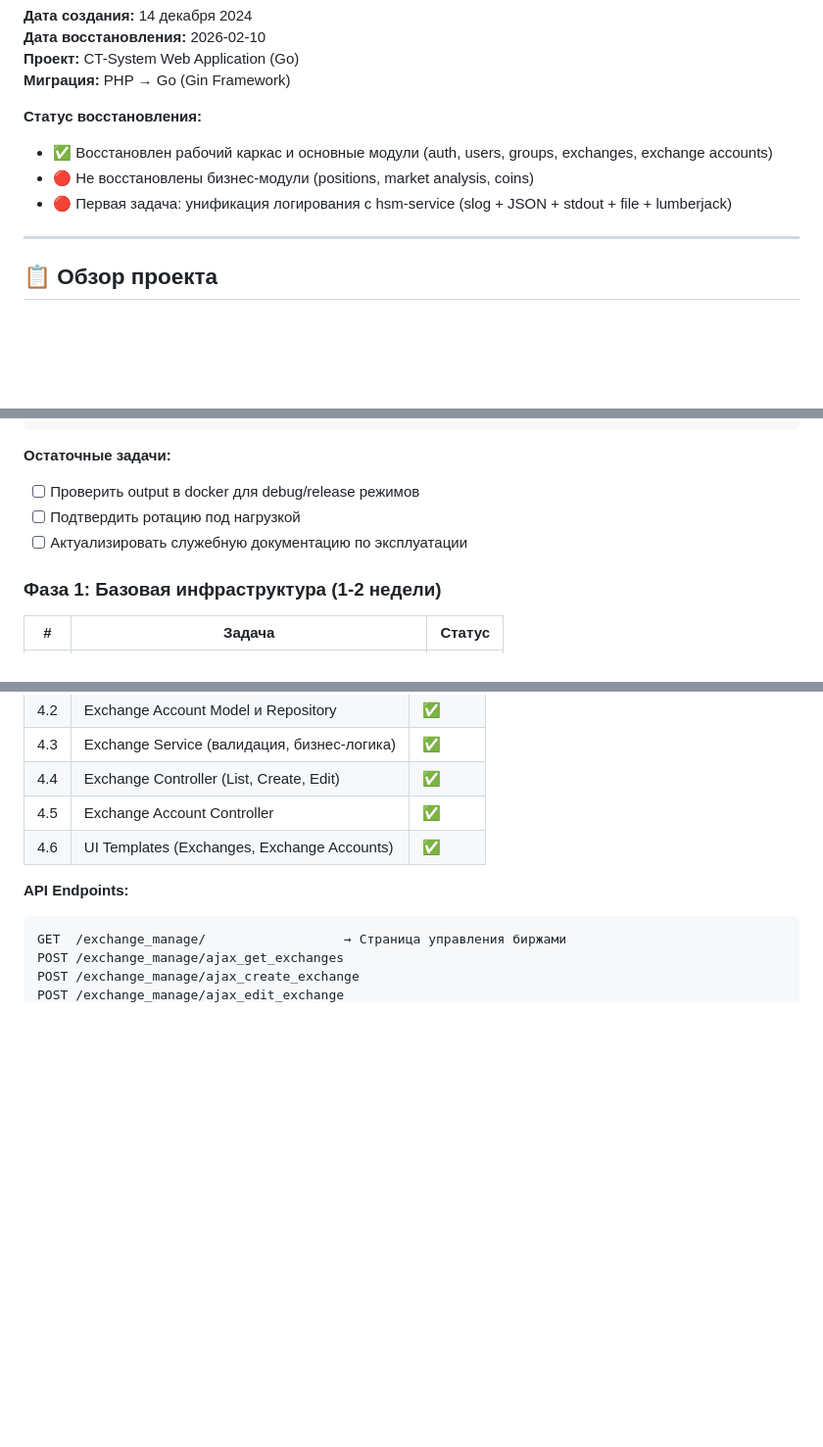
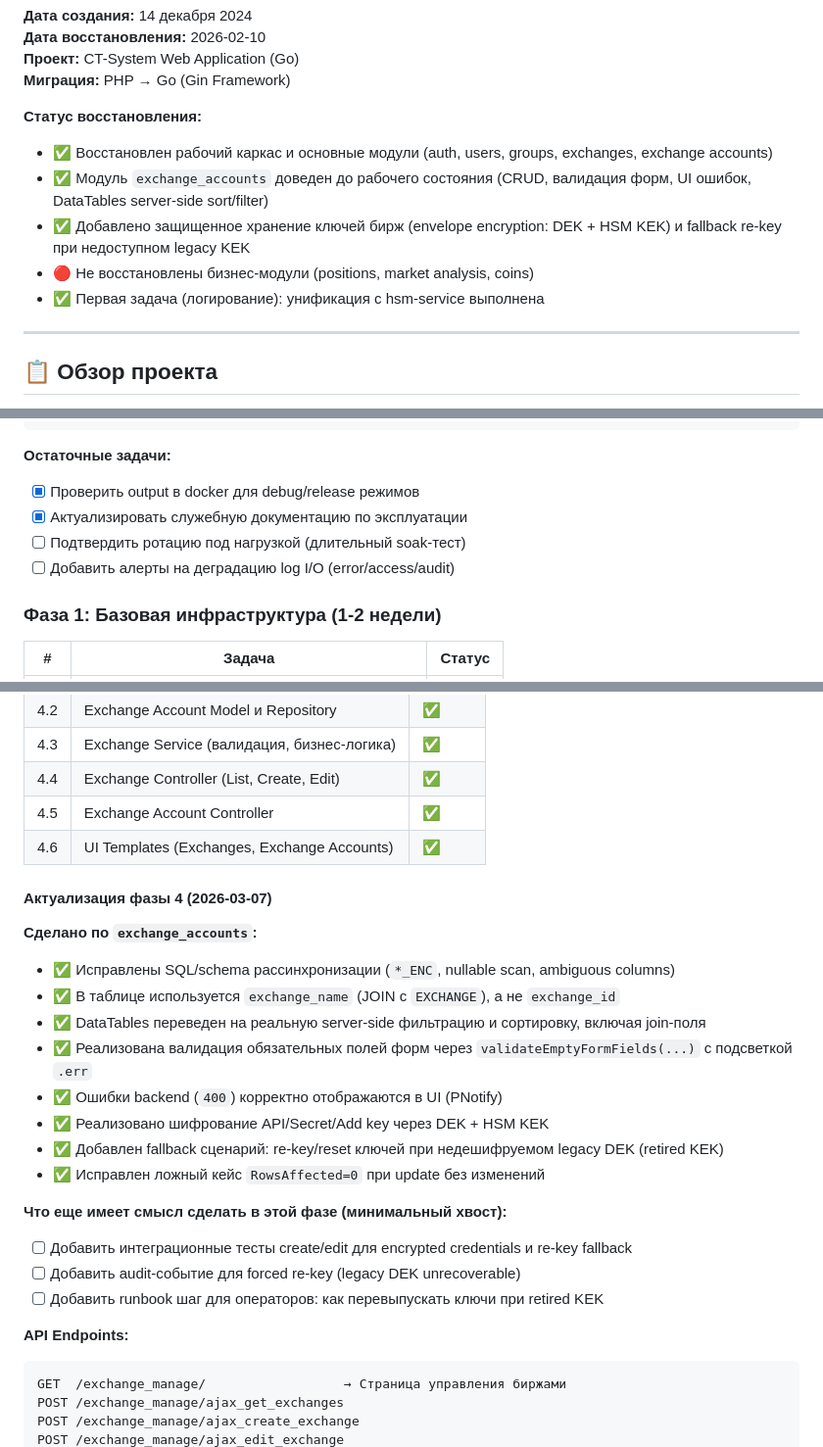
Before and after one commit to titaev-lv/cts-web-ui-go, a Markdown page: DEVELOPMENT_PLAN.md, 3 parts joined by grey strips. Shown at 98% size. Rendered like a GitHub page; blank space fills up the shorter version.

````diff
--- a/DEVELOPMENT_PLAN.md
+++ b/DEVELOPMENT_PLAN.md
@@ -7,8 +7,10 @@
 
 **Статус восстановления:**
 - ✅ Восстановлен рабочий каркас и основные модули (auth, users, groups, exchanges, exchange accounts)
+- ✅ Модуль `exchange_accounts` доведен до рабочего состояния (CRUD, валидация форм, UI ошибок, DataTables server-side sort/filter)
+- ✅ Добавлено защищенное хранение ключей бирж (envelope encryption: DEK + HSM KEK) и fallback re-key при недоступном legacy KEK
 - 🔴 Не восстановлены бизнес-модули (positions, market analysis, coins)
-- 🔴 Первая задача: унификация логирования с hsm-service (slog + JSON + stdout + file + lumberjack)
+- ✅ Первая задача (логирование): унификация с hsm-service выполнена
 
 ---
 
@@ -392,9 +394,10 @@ logging:
 ```
 
 **Остаточные задачи:**
-- [ ] Проверить output в docker для debug/release режимов
-- [ ] Подтвердить ротацию под нагрузкой
-- [ ] Актуализировать служебную документацию по эксплуатации
+- [x] Проверить output в docker для debug/release режимов
+- [x] Актуализировать служебную документацию по эксплуатации
+- [ ] Подтвердить ротацию под нагрузкой (длительный soak-тест)
+- [ ] Добавить алерты на деградацию log I/O (error/access/audit)
 
 ### Фаза 1: Базовая инфраструктура (1-2 недели)
 
@@ -478,6 +481,23 @@ GET  /groups/ajax_getid_group  → Получить по ID
 | 4.4 | Exchange Controller (List, Create, Edit) | ✅ |
 | 4.5 | Exchange Account Controller | ✅ |
 | 4.6 | UI Templates (Exchanges, Exchange Accounts) | ✅ |
+
+#### Актуализация фазы 4 (2026-03-07)
+
+**Сделано по `exchange_accounts`:**
+- ✅ Исправлены SQL/schema рассинхронизации (`*_ENC`, nullable scan, ambiguous columns)
+- ✅ В таблице используется `exchange_name` (JOIN с `EXCHANGE`), а не `exchange_id`
+- ✅ DataTables переведен на реальную server-side фильтрацию и сортировку, включая join-поля
+- ✅ Реализована валидация обязательных полей форм через `validateEmptyFormFields(...)` с подсветкой `.err`
+- ✅ Ошибки backend (`400`) корректно отображаются в UI (PNotify)
+- ✅ Реализовано шифрование API/Secret/Add key через DEK + HSM KEK
+- ✅ Добавлен fallback сценарий: re-key/reset ключей при недешифруемом legacy DEK (retired KEK)
+- ✅ Исправлен ложный кейс `RowsAffected=0` при update без изменений
+
+**Что еще имеет смысл сделать в этой фазе (минимальный хвост):**
+- [ ] Добавить интеграционные тесты create/edit для encrypted credentials и re-key fallback
+- [ ] Добавить audit-событие для forced re-key (legacy DEK unrecoverable)
+- [ ] Добавить runbook шаг для операторов: как перевыпускать ключи при retired KEK
 
 **API Endpoints:**
 ```
````
Also changed, not shown: other parts of DEVELOPMENT_PLAN.md (+1 -1 lines), PHASE1_CHECK.md (deleted, +0 -295 lines).
